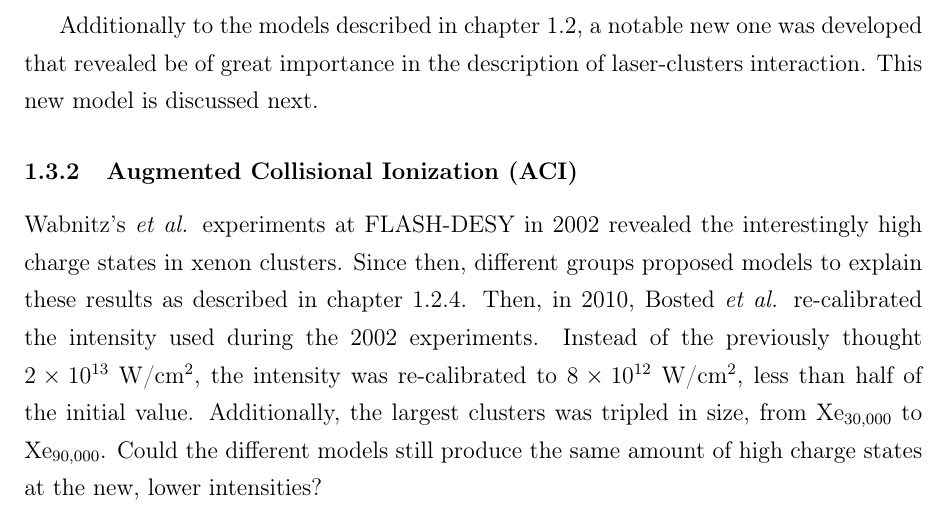
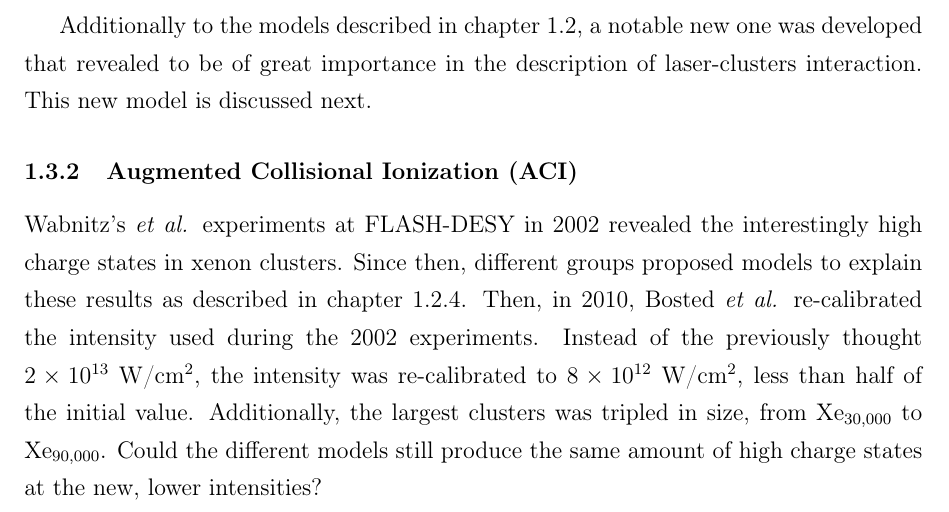
Before and after one commit to nbigaouette/thesis, a LaTeX thesis (thesis.tex, which reads chapter_1p3_contributions.tex): part of page 33 of 123, cut so that both start at the same text. Compiled offline with pdfLaTeX.

Commit message:
Page 20: revealed _to_ be

```diff
--- a/chapter_1p3_contributions.tex
+++ b/chapter_1p3_contributions.tex
@@ -52,7 +52,7 @@ after my departure.
 
 Additionally to the models described in
 chapter \ref{section:intro:mechanisms}, a notable new one was
-developed that revealed be of great importance in the description of
+developed that revealed to be of great importance in the description of
 laser-clusters interaction. This new model is discussed next.
 
 
```
